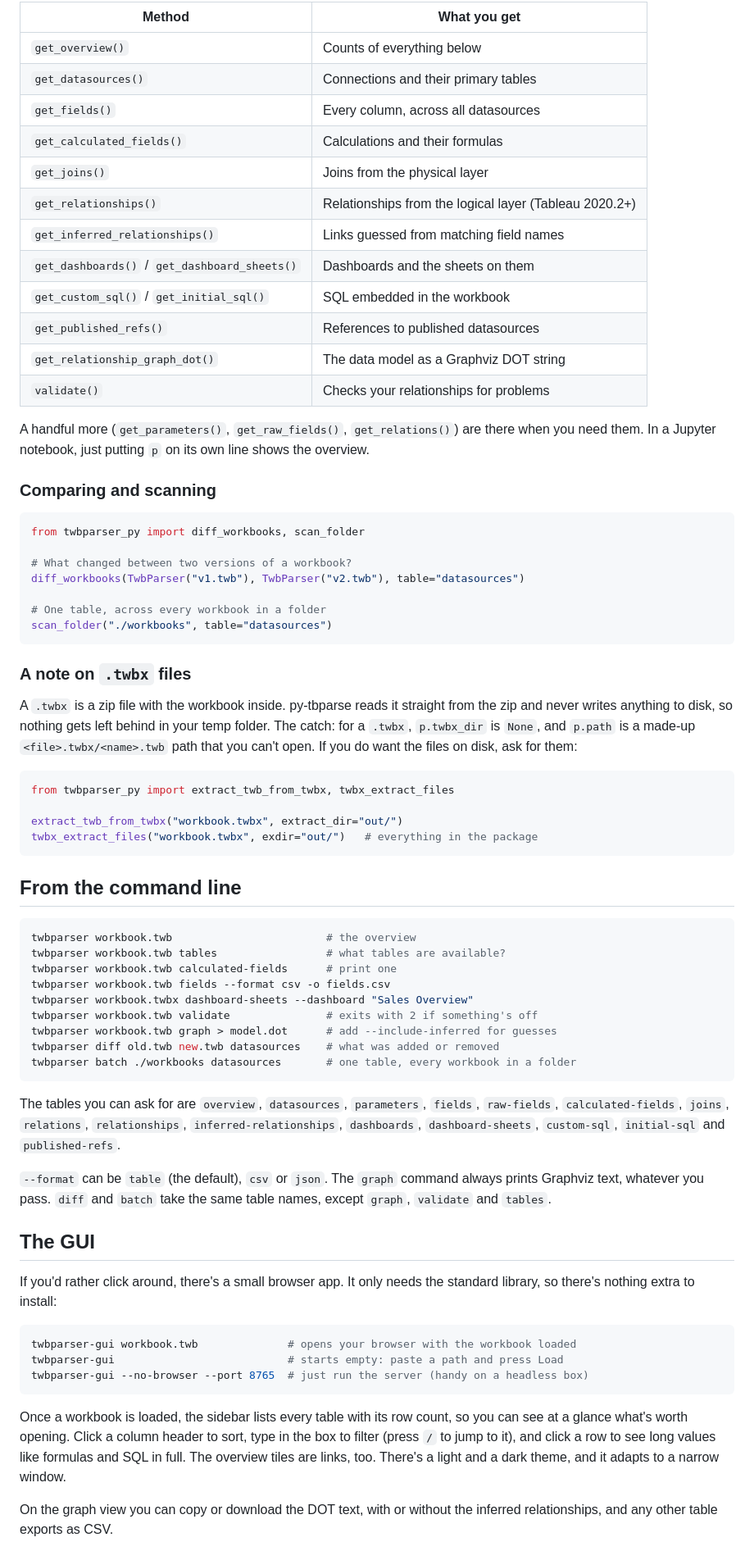
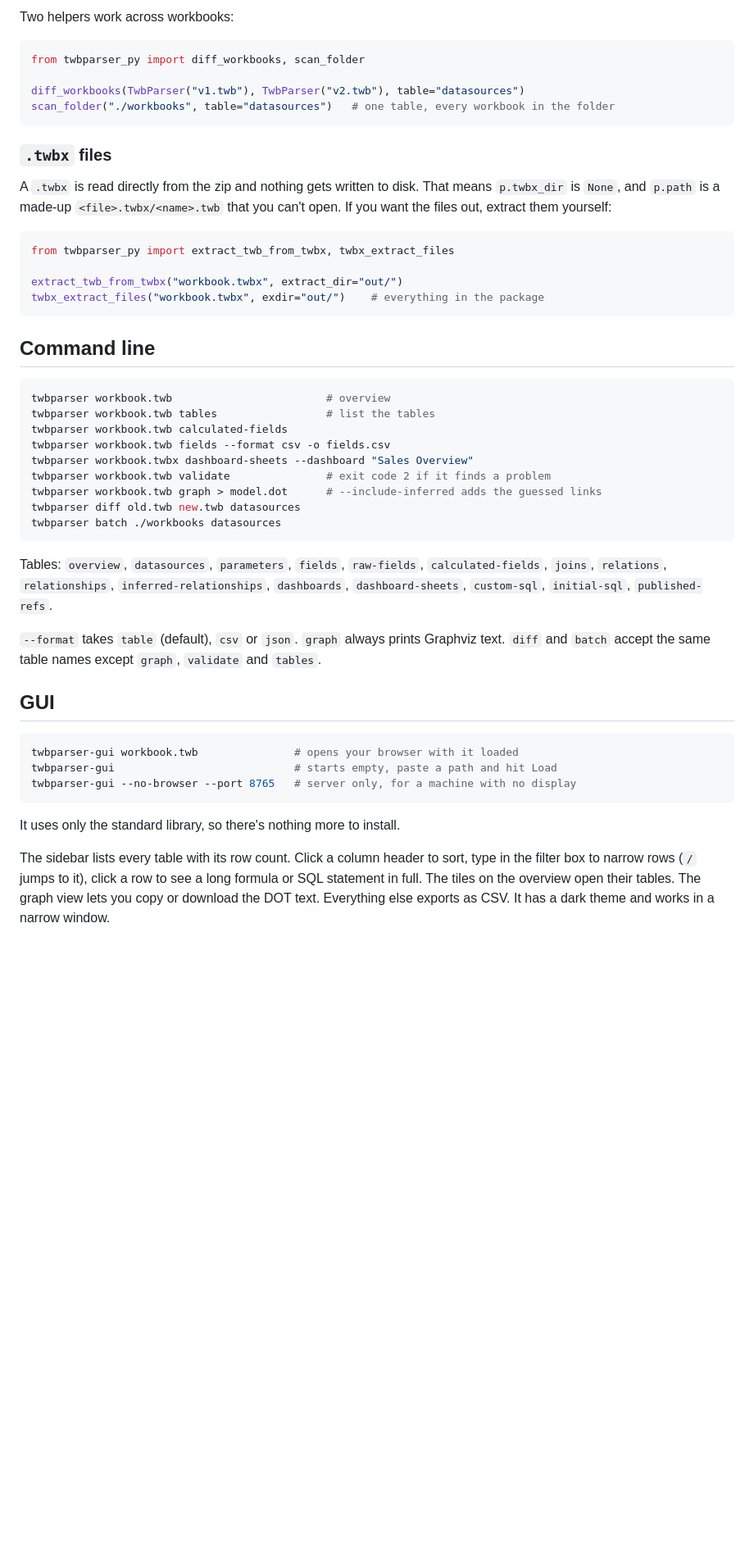
Before and after one commit to DDSNA/py-tbparse, a Markdown page: README.md, the part around one of its changes. Shown at 82% size. Drawn GitHub-style; blank space fills up the shorter version.

````diff
--- a/README.md
+++ b/README.md
@@ -43,91 +31,51 @@ Each `get_...` method returns a DataFrame. Here's the full list:
 
-| Method | What you get |
-|---|---|
-| `get_overview()` | Counts of everything below |
-| `get_datasources()` | Connections and their primary tables |
-| `get_fields()` | Every column, across all datasources |
-| `get_calculated_fields()` | Calculations and their formulas |
-| `get_joins()` | Joins from the physical layer |
-| `get_relationships()` | Relationships from the logical layer (Tableau 2020.2+) |
-| `get_inferred_relationships()` | Links guessed from matching field names |
-| `get_dashboards()` / `get_dashboard_sheets()` | Dashboards and the sheets on them |
-| `get_custom_sql()` / `get_initial_sql()` | SQL embedded in the workbook |
-| `get_published_refs()` | References to published datasources |
-| `get_relationship_graph_dot()` | The data model as a Graphviz DOT string |
-| `validate()` | Checks your relationships for problems |
-
-A handful more (`get_parameters()`, `get_raw_fields()`, `get_relations()`)
-are there when you need them. In a Jupyter notebook, just putting `p` on
-its own line shows the overview.
-
-### Comparing and scanning
+Two helpers work across workbooks:
 
 ```python
 from twbparser_py import diff_workbooks, scan_folder
 
-# What changed between two versions of a workbook?
 diff_workbooks(TwbParser("v1.twb"), TwbParser("v2.twb"), table="datasources")
-
-# One table, across every workbook in a folder
-scan_folder("./workbooks", table="datasources")
+scan_folder("./workbooks", table="datasources")   # one table, every workbook in the folder
 ```
 
-### A note on `.twbx` files
+### `.twbx` files
 
-A `.twbx` is a zip file with the workbook inside. py-tbparse reads it
-straight from the zip and never writes anything to disk, so nothing gets
-left behind in your temp folder. The catch: for a `.twbx`, `p.twbx_dir` is
-`None`, and `p.path` is a made-up `<file>.twbx/<name>.twb` path that you
-can't open. If you do want the files on disk, ask for them:
+A `.twbx` is read directly from the zip and nothing gets written to disk. That means `p.twbx_dir` is `None`, and `p.path` is a made-up `<file>.twbx/<name>.twb` that you can't open. If you want the files out, extract them yourself:
 
 ```python
 from twbparser_py import extract_twb_from_twbx, twbx_extract_files
 
 extract_twb_from_twbx("workbook.twbx", extract_dir="out/")
-twbx_extract_files("workbook.twbx", exdir="out/")   # everything in the package
+twbx_extract_files("workbook.twbx", exdir="out/")    # everything in the package
 ```
 
-## From the command line
+## Command line
 
 ```bash
-twbparser workbook.twb                        # the overview
-twbparser workbook.twb tables                 # what tables are available?
-twbparser workbook.twb calculated-fields      # print one
+twbparser workbook.twb                        # overview
+twbparser workbook.twb tables                 # list the tables
+twbparser workbook.twb calculated-fields
 twbparser workbook.twb fields --format csv -o fields.csv
 twbparser workbook.twbx dashboard-sheets --dashboard "Sales Overview"
-twbparser workbook.twb validate               # exits with 2 if something's off
-twbparser workbook.twb graph > model.dot      # add --include-inferred for guesses
-twbparser diff old.twb new.twb datasources    # what was added or removed
-twbparser batch ./workbooks datasources       # one table, every workbook in a folder
+twbparser workbook.twb validate               # exit code 2 if it finds a problem
+twbparser workbook.twb graph > model.dot      # --include-inferred adds the guessed links
+twbparser diff old.twb new.twb datasources
+twbparser batch ./workbooks datasources
 ```
 
-The tables you can ask for are `overview`, `datasources`, `parameters`,
-`fields`, `raw-fields`, `calculated-fields`, `joins`, `relations`,
-`relationships`, `inferred-relationships`, `dashboards`,
-`dashboard-sheets`, `custom-sql`, `initial-sql` and `published-refs`.
+Tables: `overview`, `datasources`, `parameters`, `fields`, `raw-fields`, `calculated-fields`, `joins`, `relations`, `relationships`, `inferred-relationships`, `dashboards`, `dashboard-sheets`, `custom-sql`, `initial-sql`, `published-refs`.
 
-`--format` can be `table` (the default), `csv` or `json`. The `graph`
-command always prints Graphviz text, whatever you pass. `diff` and `batch`
-take the same table names, except `graph`, `validate` and `tables`.
+`--format` takes `table` (default), `csv` or `json`. `graph` always prints Graphviz text. `diff` and `batch` accept the same table names except `graph`, `validate` and `tables`.
 
-## The GUI
-
-If you'd rather click around, there's a small browser app. It only needs
-the standard library, so there's nothing extra to install:
+## GUI
 
 ```bash
-twbparser-gui workbook.twb              # opens your browser with the workbook loaded
-twbparser-gui                           # starts empty: paste a path and press Load
-twbparser-gui --no-browser --port 8765  # just run the server (handy on a headless box)
+twbparser-gui workbook.twb               # opens your browser with it loaded
+twbparser-gui                            # starts empty, paste a path and hit Load
+twbparser-gui --no-browser --port 8765   # server only, for a machine with no display
 ```
 
-Once a workbook is loaded, the sidebar lists every table with its row
-count, so you can see at a glance what's worth opening. Click a column
-header to sort, type in the box to filter (press `/` to jump to it), and
-click a row to see long values like formulas and SQL in full. The overview
-tiles are links, too. There's a light and a dark theme, and it adapts to a
-narrow window.
+It uses only the standard library, so there's nothing more to install.
 
-On the graph view you can copy or download the DOT text, with or without
-the inferred relationships, and any other table exports as CSV.
+The sidebar lists every table with its row count. Click a column header to sort, type in the filter box to narrow rows (`/` jumps to it), click a row to see a long formula or SQL statement in full. The tiles on the overview open their tables. The graph view lets you copy or download the DOT text. Everything else exports as CSV. It has a dark theme and works in a narrow window.
 
````
Also changed, not shown: other parts of README.md (+23 -63 lines).
